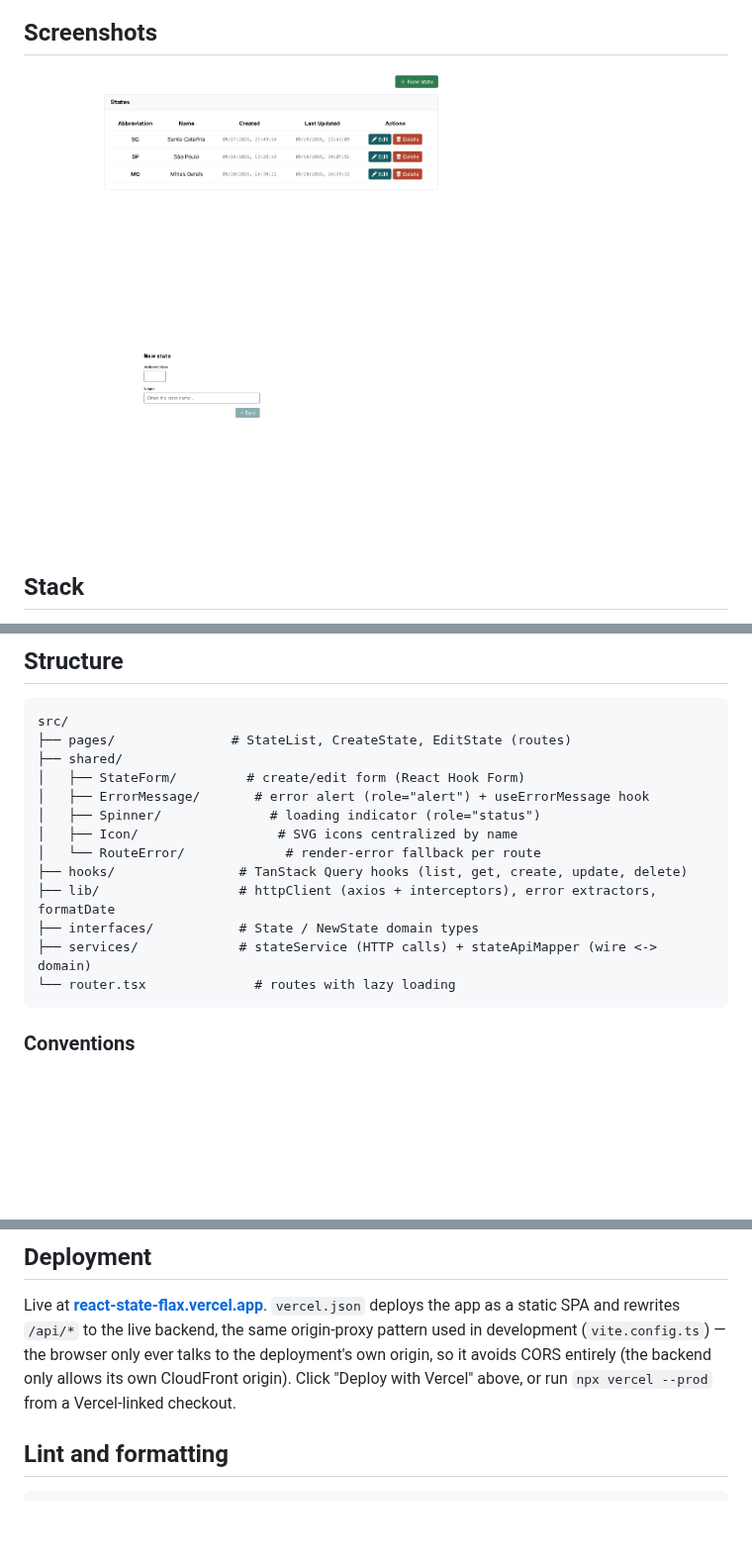
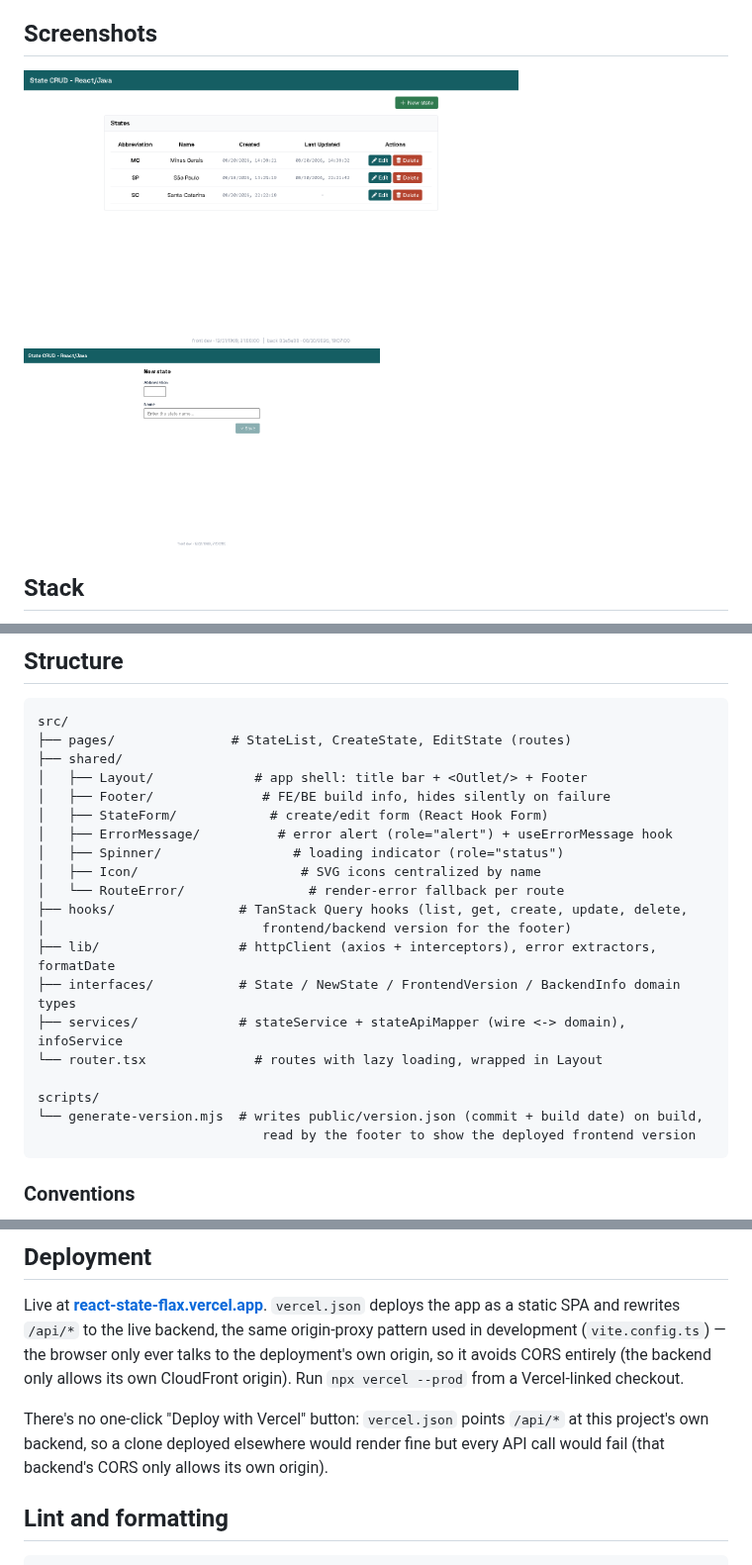
Before and after one commit to ronybrand/react_state, a Markdown page: README.md, 3 parts joined by grey strips. Shown at 99% size. Rendered like a GitHub page; pictures changed too: docs/screenshot-create-state.png, docs/screenshot-state-list.png; blank space fills up the shorter version.

Commit message:
docs(readme): drop the broken Deploy-with-Vercel button, refresh docs
vercel.json rewrites /api/* to this project's own backend, so a clone
deployed by someone else would render but have every API call fail -
the button promised a working deploy it couldn't provide.

Also update the screenshots (now showing the title bar and version
footer) and the Structure section (Layout/, Footer/, the version
hooks/service, and scripts/generate-version.mjs), all added since the
screenshots were last taken.

````diff
--- a/README.md
+++ b/README.md
@@ -32,16 +30,23 @@ created/updated timestamps — consuming a REST API at `/api/estado`.
 src/
 ├── pages/               # StateList, CreateState, EditState (routes)
 ├── shared/
-│   ├── StateForm/         # create/edit form (React Hook Form)
-│   ├── ErrorMessage/       # error alert (role="alert") + useErrorMessage hook
-│   ├── Spinner/              # loading indicator (role="status")
-│   ├── Icon/                  # SVG icons centralized by name
-│   └── RouteError/             # render-error fallback per route
-├── hooks/                # TanStack Query hooks (list, get, create, update, delete)
+│   ├── Layout/             # app shell: title bar + <Outlet/> + Footer
+│   ├── Footer/              # FE/BE build info, hides silently on failure
+│   ├── StateForm/            # create/edit form (React Hook Form)
+│   ├── ErrorMessage/          # error alert (role="alert") + useErrorMessage hook
+│   ├── Spinner/                 # loading indicator (role="status")
+│   ├── Icon/                     # SVG icons centralized by name
+│   └── RouteError/                # render-error fallback per route
+├── hooks/                # TanStack Query hooks (list, get, create, update, delete,
+│                            frontend/backend version for the footer)
 ├── lib/                  # httpClient (axios + interceptors), error extractors, formatDate
-├── interfaces/           # State / NewState domain types
-├── services/             # stateService (HTTP calls) + stateApiMapper (wire <-> domain)
-└── router.tsx              # routes with lazy loading
+├── interfaces/           # State / NewState / FrontendVersion / BackendInfo domain types
+├── services/             # stateService + stateApiMapper (wire <-> domain), infoService
+└── router.tsx              # routes with lazy loading, wrapped in Layout
+
+scripts/
+└── generate-version.mjs  # writes public/version.json (commit + build date) on build,
+                             read by the footer to show the deployed frontend version
 ```
 
 ### Conventions
@@ -98,8 +103,12 @@ Live at **[react-state-flax.vercel.app](https://react-state-flax.vercel.app/)**.
 live backend, the same origin-proxy pattern used in development
 (`vite.config.ts`) — the browser only ever talks to the deployment's own
 origin, so it avoids CORS entirely (the backend only allows its own
-CloudFront origin). Click "Deploy with Vercel" above, or run
-`npx vercel --prod` from a Vercel-linked checkout.
+CloudFront origin). Run `npx vercel --prod` from a Vercel-linked checkout.
+
+There's no one-click "Deploy with Vercel" button: `vercel.json` points
+`/api/*` at this project's own backend, so a clone deployed elsewhere
+would render fine but every API call would fail (that backend's CORS only
+allows its own origin).
 
 ## Lint and formatting
 
````
Also changed, not shown: other parts of README.md (+0 -2 lines).
